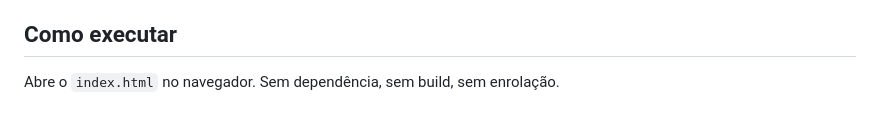
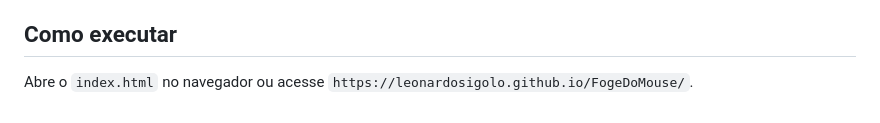
Before and after one commit to LeonardoSigolo/FogeDoMouse, a Markdown page: README.md, the part around the change. GitHub-like rendering.

```diff
--- a/README.md
+++ b/README.md
@@ -52,4 +52,4 @@ O README foi escrito com ajuda de IA. O código do projeto foi todo escrito por
 
 ## Como executar
 
-Abre o `index.html` no navegador. Sem dependência, sem build, sem enrolação.
+Abre o `index.html` no navegador ou acesse `https://leonardosigolo.github.io/FogeDoMouse/`.
```
